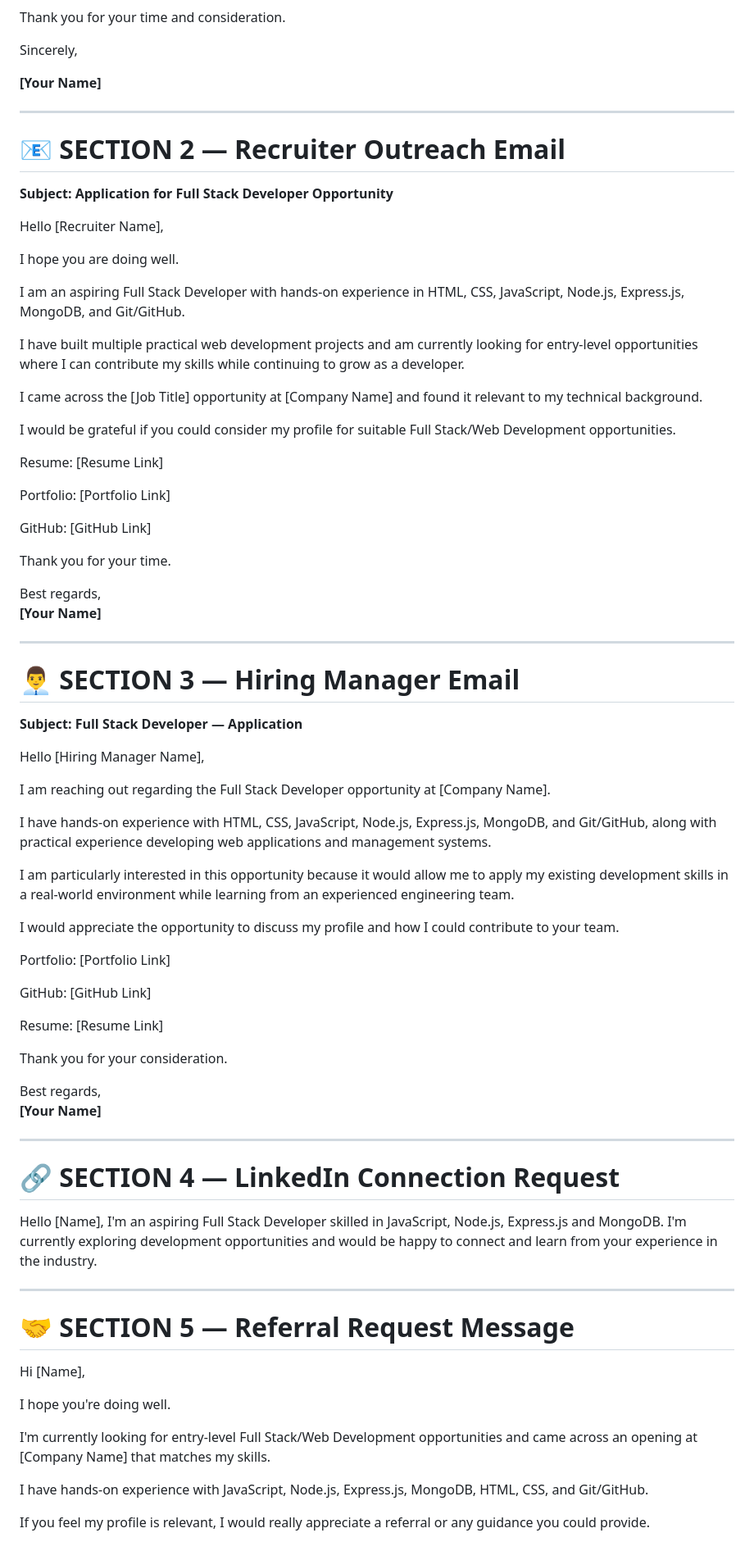
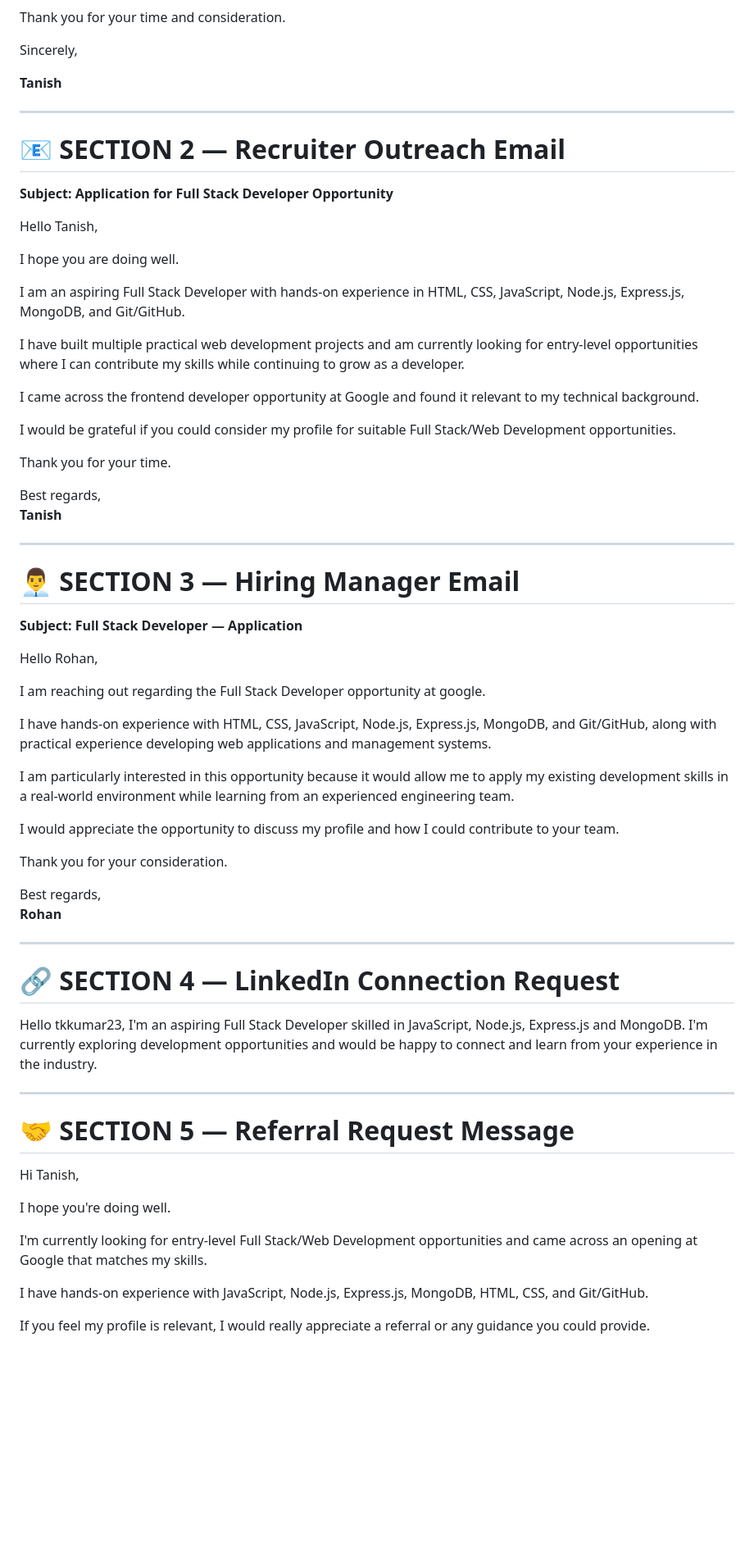
Before and after one commit to tanishkumar-1520/60-day-claude-challenge, a Markdown page: Day-12/job-search-toolkit.md, the part around one of its changes. Shown at 82% size. Drawn GitHub-style; blank space fills up the shorter version.

```diff
--- a/Day-12/job-search-toolkit.md
+++ b/Day-12/job-search-toolkit.md
@@ -52,7 +52,7 @@ Thank you for your time and consideration.
 
 Sincerely,
 
-**[Your Name]**
+**Tanish**
 
 ---
 
@@ -60,7 +60,7 @@ Sincerely,
 
 **Subject: Application for Full Stack Developer Opportunity**
 
-Hello [Recruiter Name],
+Hello Tanish,
 
 I hope you are doing well.
 
@@ -68,20 +68,14 @@ I am an aspiring Full Stack Developer with hands-on experience in HTML, CSS, Jav
 
 I have built multiple practical web development projects and am currently looking for entry-level opportunities where I can contribute my skills while continuing to grow as a developer.
 
-I came across the [Job Title] opportunity at [Company Name] and found it relevant to my technical background.
+I came across the frontend developer opportunity at Google and found it relevant to my technical background.
 
 I would be grateful if you could consider my profile for suitable Full Stack/Web Development opportunities.
-
-Resume: [Resume Link]
-
-Portfolio: [Portfolio Link]
-
-GitHub: [GitHub Link]
 
 Thank you for your time.
 
 Best regards,
-**[Your Name]**
+**Tanish**
 
 ---
 
@@ -89,9 +83,9 @@ Best regards,
 
 **Subject: Full Stack Developer — Application**
 
-Hello [Hiring Manager Name],
+Hello Rohan,
 
-I am reaching out regarding the Full Stack Developer opportunity at [Company Name].
+I am reaching out regarding the Full Stack Developer opportunity at google.
 
 I have hands-on experience with HTML, CSS, JavaScript, Node.js, Express.js, MongoDB, and Git/GitHub, along with practical experience developing web applications and management systems.
 
@@ -99,32 +93,26 @@ I am particularly interested in this opportunity because it would allow me to ap
 
 I would appreciate the opportunity to discuss my profile and how I could contribute to your team.
 
-Portfolio: [Portfolio Link]
-
-GitHub: [GitHub Link]
-
-Resume: [Resume Link]
-
 Thank you for your consideration.
 
 Best regards,
-**[Your Name]**
+**Rohan**
 
 ---
 
 # 🔗 SECTION 4 — LinkedIn Connection Request
 
-Hello [Name], I'm an aspiring Full Stack Developer skilled in JavaScript, Node.js, Express.js and MongoDB. I'm currently exploring development opportunities and would be happy to connect and learn from your experience in the industry.
+Hello tkkumar23, I'm an aspiring Full Stack Developer skilled in JavaScript, Node.js, Express.js and MongoDB. I'm currently exploring development opportunities and would be happy to connect and learn from your experience in the industry.
 
 ---
 
 # 🤝 SECTION 5 — Referral Request Message
 
-Hi [Name],
+Hi Tanish,
 
 I hope you're doing well.
 
-I'm currently looking for entry-level Full Stack/Web Development opportunities and came across an opening at [Company Name] that matches my skills.
+I'm currently looking for entry-level Full Stack/Web Development opportunities and came across an opening at Google that matches my skills.
 
 I have hands-on experience with JavaScript, Node.js, Express.js, MongoDB, HTML, CSS, and Git/GitHub.
 
```
Also changed, not shown: other parts of Day-12/job-search-toolkit.md (+4 -8 lines).
